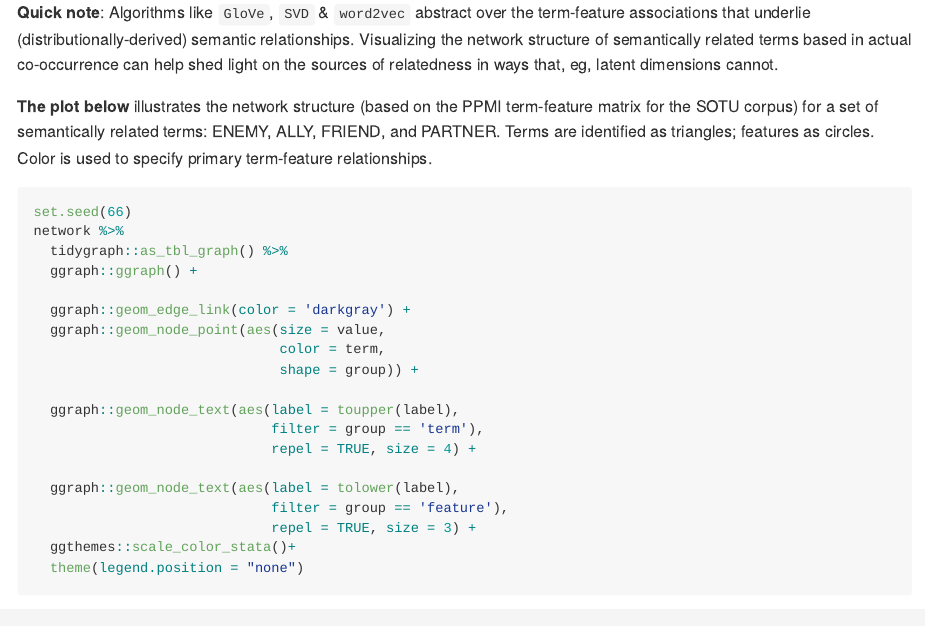
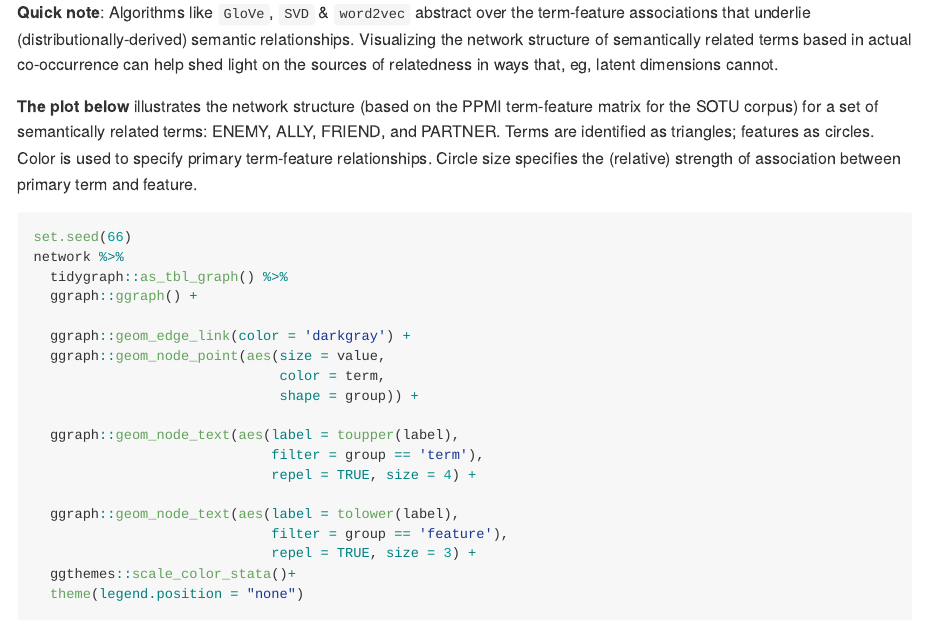
Before and after one commit to jaytimm/lexvarsdatr, an R Markdown document (README.Rmd): the page in a window 1100 px wide, from 4640 px down. The pictures show the output file README.md that the author committed with the source, drawn offline in the style of GitHub.

Commit message:
Edit readme

````diff
--- a/README.Rmd
+++ b/README.Rmd
@@ -155,7 +155,7 @@ network <- lexvarsdatr::lvdr_extract_network (tfm = tcm_ppmi,
 
 **Quick note**: Algorithms like `GloVe`, `SVD` & `word2vec` abstract over the term-feature associations that underlie (distributionally-derived) semantic relationships.  Visualizing the network structure of semantically related terms based in actual co-occurrence can help shed light on the sources of relatedness in ways that, eg, latent dimensions cannot.
 
-**The plot below** illustrates the network structure (based on the PPMI term-feature matrix for the SOTU corpus) for a set of semantically related terms: ENEMY, ALLY, FRIEND, and PARTNER.  Terms are identified as triangles; features as circles. Color is used to specify primary term-feature relationships.
+**The plot below** illustrates the network structure (based on the PPMI term-feature matrix for the SOTU corpus) for a set of semantically related terms: ENEMY, ALLY, FRIEND, and PARTNER.  Terms are identified as triangles; features as circles. Color is used to specify primary term-feature relationships. Circle size specifies the (relative) strength of association between primary term and feature.
 
 ```{r fig.height=7, message=FALSE, warning=FALSE}
 set.seed(66)
````
Also changed, not shown: README.md.
